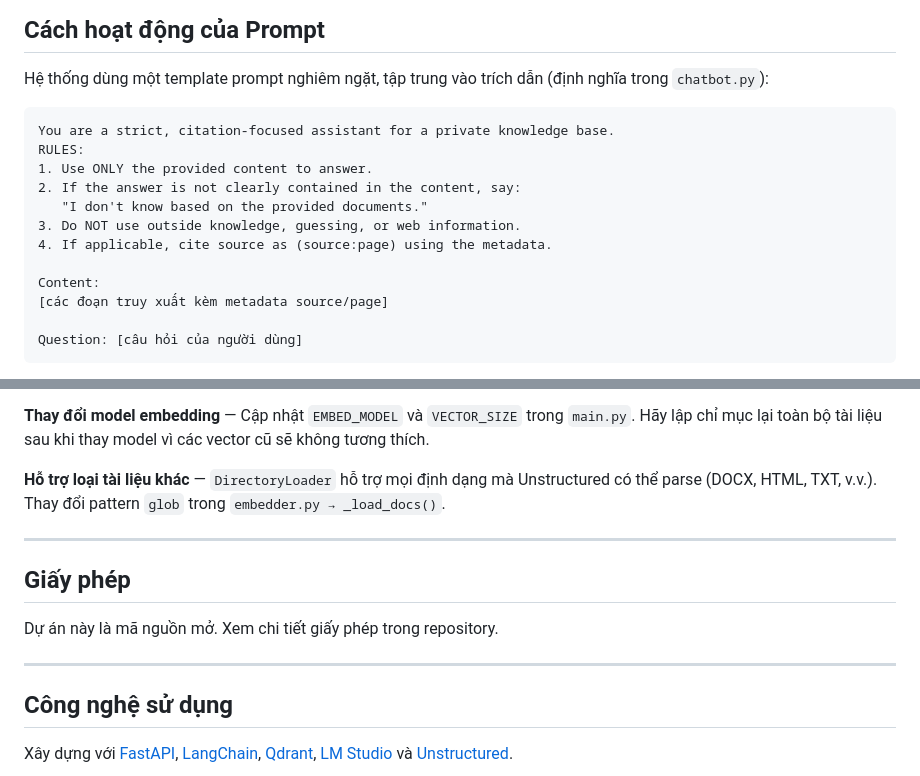
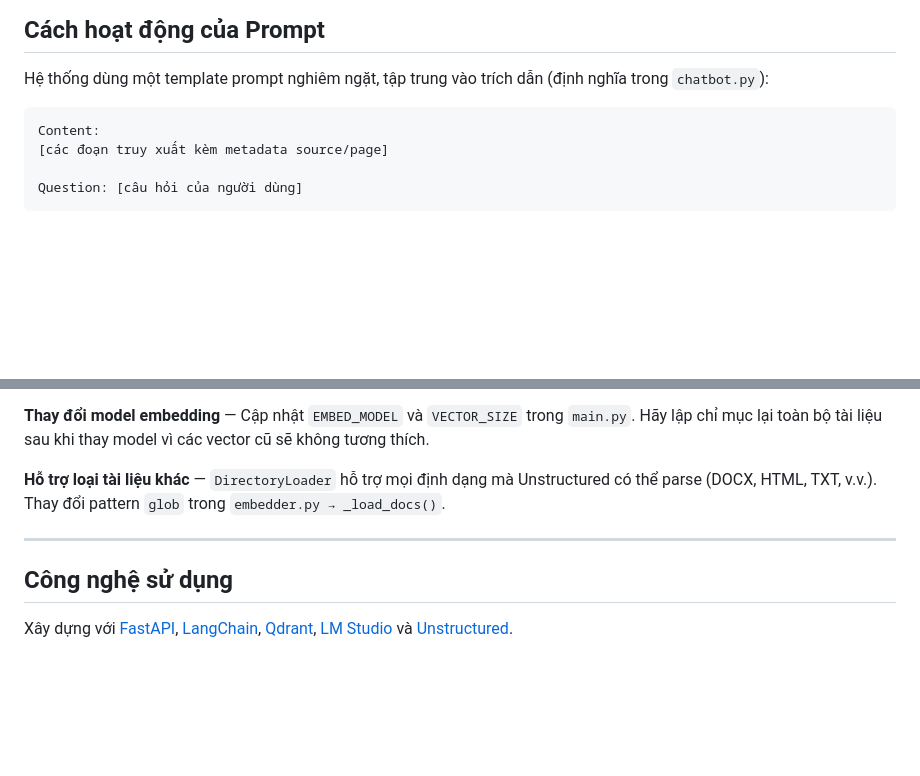
Before and after one commit to agent42-wp/rag-with-ui, a Markdown page: README.md, 2 parts joined by grey strips. Rendered like a GitHub page; blank space fills up the shorter version.

````diff
--- a/README.md
+++ b/README.md
@@ -267,14 +267,6 @@ Tham số truy xuất có thể điều chỉnh trong `retriever.py → retrieve
 Hệ thống dùng một template prompt nghiêm ngặt, tập trung vào trích dẫn (định nghĩa trong `chatbot.py`):
 
 ```
-You are a strict, citation-focused assistant for a private knowledge base.
-RULES:
-1. Use ONLY the provided content to answer.
-2. If the answer is not clearly contained in the content, say:
-   "I don't know based on the provided documents."
-3. Do NOT use outside knowledge, guessing, or web information.
-4. If applicable, cite source as (source:page) using the metadata.
-
 Content:
 [các đoạn truy xuất kèm metadata source/page]
 
@@ -295,12 +287,6 @@ Thiết kế này đảm bảo model không hallucinate và luôn truy nguyên c
 
 ---
 
-## Giấy phép
-
-Dự án này là mã nguồn mở. Xem chi tiết giấy phép trong repository.
-
----
-
 ## Công nghệ sử dụng
 
 Xây dựng với [FastAPI](https://fastapi.tiangolo.com/), [LangChain](https://python.langchain.com/), [Qdrant](https://qdrant.tech/), [LM Studio](https://lmstudio.ai/) và [Unstructured](https://unstructured.io/).
````
